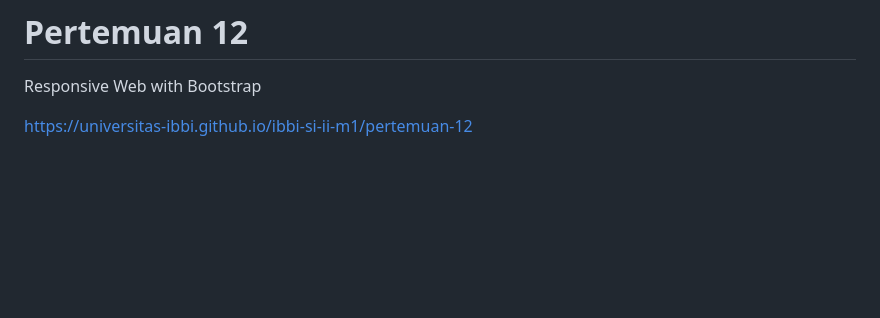
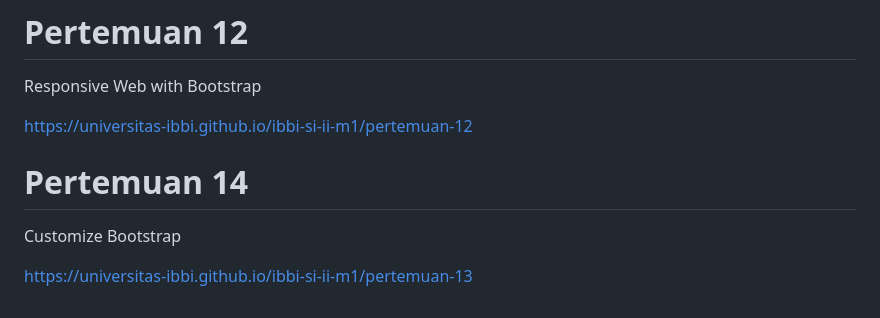
Before and after one commit to universitas-ibbi/ibbi-si-ii-m1, a Markdown page: readme.md, the part around the change. Drawn GitHub-style; blank space fills up the shorter version.

Commit message:
update materi pertemuan 14

```diff
--- a/readme.md
+++ b/readme.md
@@ -104,3 +104,9 @@ Framework CSS : Bootstrap
 Responsive Web with Bootstrap
 
 [https://universitas-ibbi.github.io/ibbi-si-ii-m1/pertemuan-12](https://universitas-ibbi.github.io/ibbi-si-ii-m1/pertemuan-12)
+
+# Pertemuan 14
+
+Customize Bootstrap
+
+[https://universitas-ibbi.github.io/ibbi-si-ii-m1/pertemuan-13](https://universitas-ibbi.github.io/ibbi-si-ii-m1/pertemuan-13)
```
Also changed, not shown: slides/pertemuan-14.md (added, +182 -0 lines).
